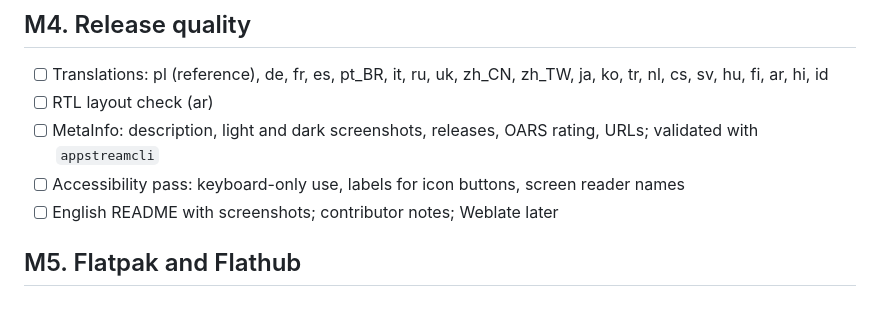
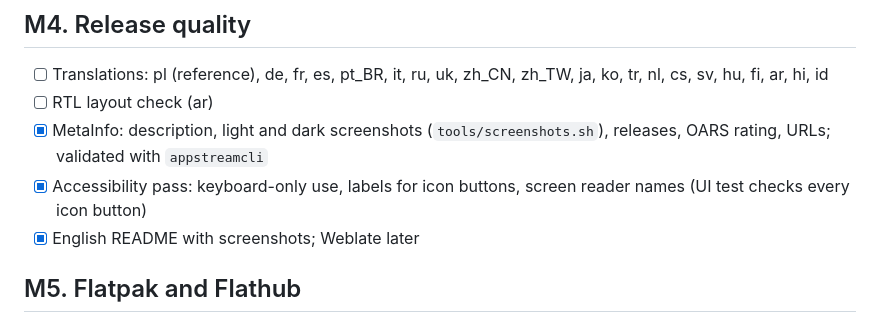
Before and after one commit to MaciejZiel/verso, a Markdown page: ROADMAP.md, the part around the change. Rendered like a GitHub page.

```diff
--- a/ROADMAP.md
+++ b/ROADMAP.md
@@ -40,9 +40,9 @@ Status legend: [ ] todo, [~] in progress, [x] done.
 
 - [ ] Translations: pl (reference), de, fr, es, pt_BR, it, ru, uk, zh_CN, zh_TW, ja, ko, tr, nl, cs, sv, hu, fi, ar, hi, id
 - [ ] RTL layout check (ar)
-- [ ] MetaInfo: description, light and dark screenshots, releases, OARS rating, URLs; validated with `appstreamcli`
-- [ ] Accessibility pass: keyboard-only use, labels for icon buttons, screen reader names
-- [ ] English README with screenshots; contributor notes; Weblate later
+- [x] MetaInfo: description, light and dark screenshots (`tools/screenshots.sh`), releases, OARS rating, URLs; validated with `appstreamcli`
+- [x] Accessibility pass: keyboard-only use, labels for icon buttons, screen reader names (UI test checks every icon button)
+- [x] English README with screenshots; Weblate later
 
 ## M5. Flatpak and Flathub
 
```
Also changed, not shown: README.md (+44 -10 lines), tools/screenshot-samples/trip-notes.md (added, +34 -0 lines), data/screenshots/csv-table-dark.png (added), data/screenshots/json-tree.png (added), data/screenshots/markdown-outline-dark.png (added), data/screenshots/markdown-split.png (added), 10 other files.
